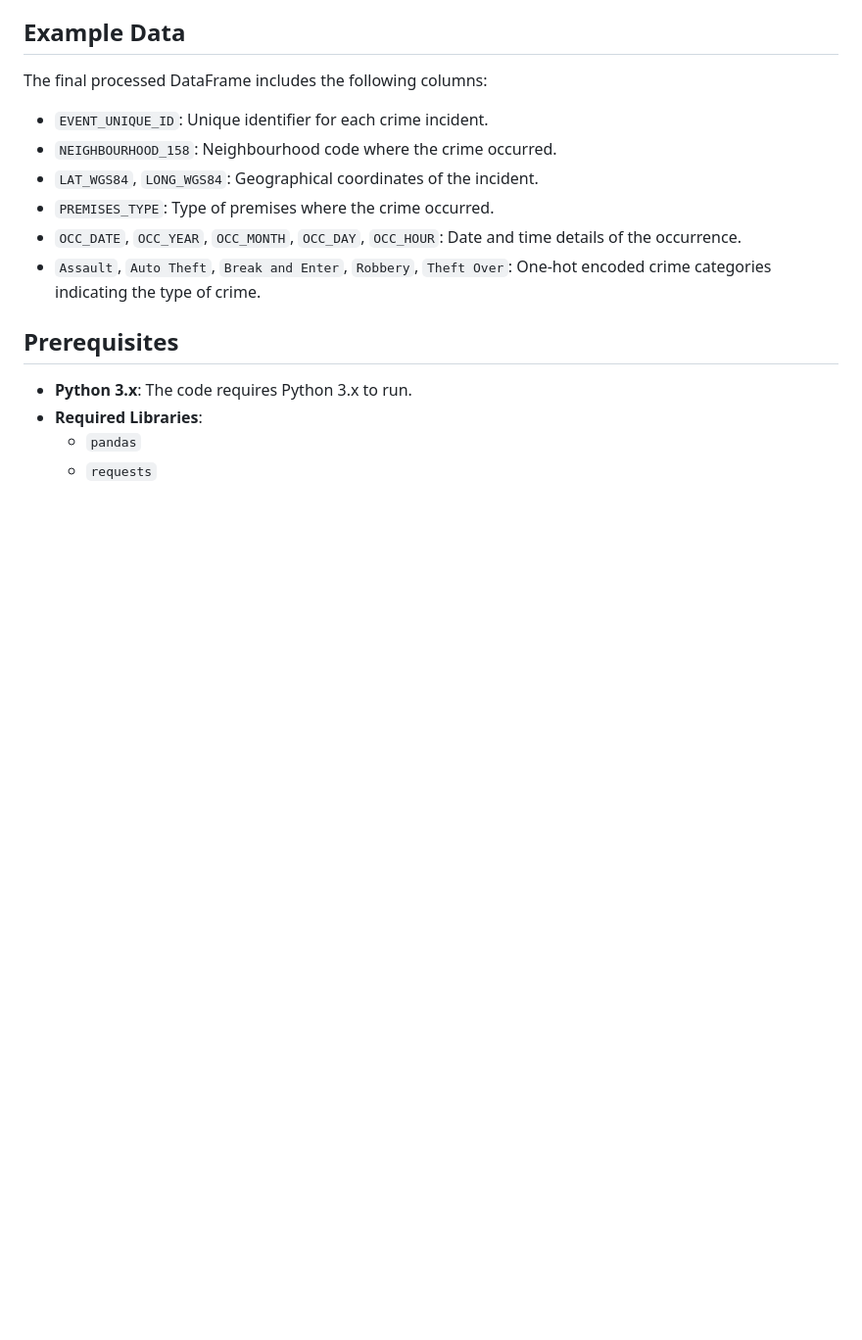
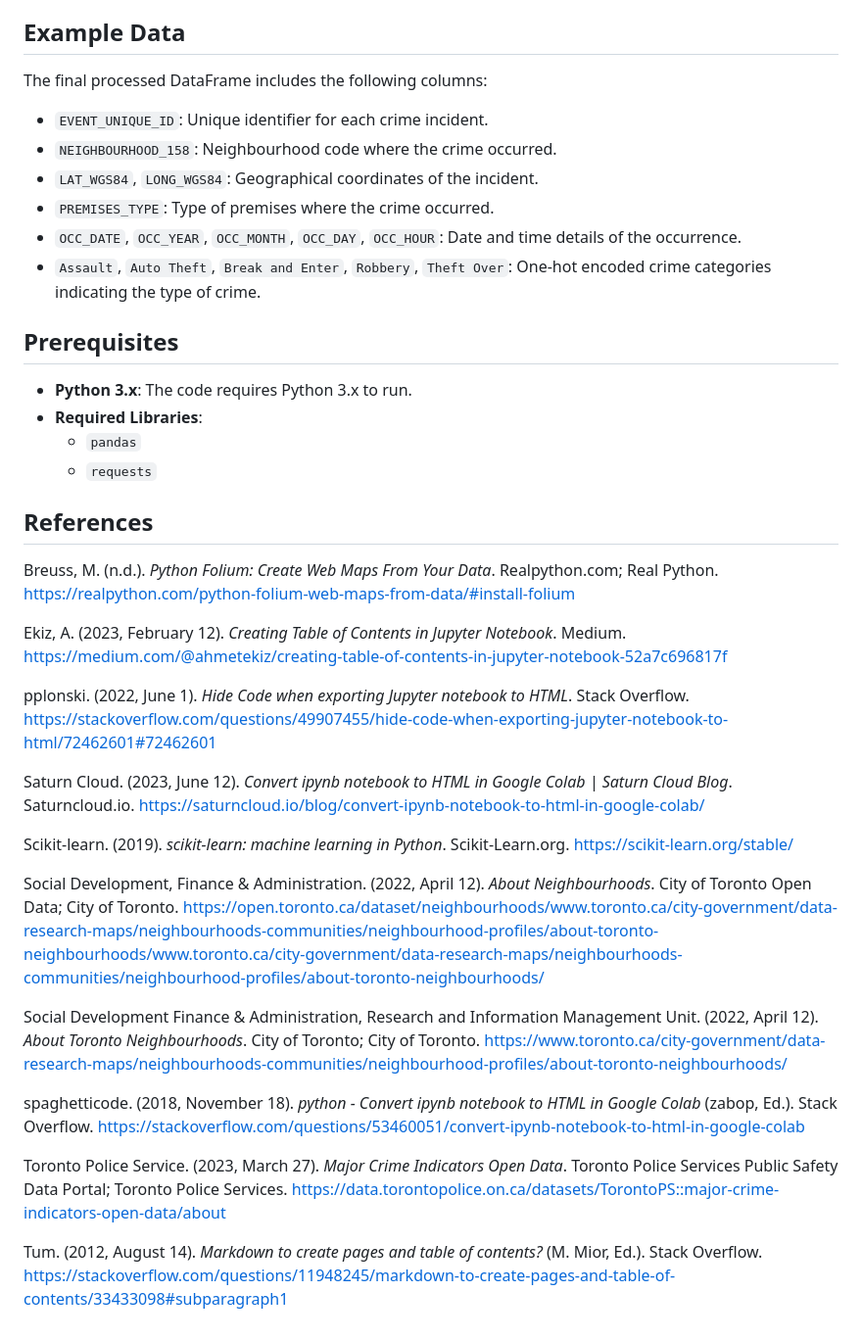
Before and after one commit to bhanotlavanya/Project_4_Crime_Prediction, a Markdown page: README.md, the part around the change. Shown at 98% size. GitHub-like rendering; blank space fills up the shorter version.

Commit message:
Made final updates ready to present

```diff
--- a/README.md
+++ b/README.md
@@ -45,3 +45,25 @@ The final processed DataFrame includes the following columns:
 - **Required Libraries**:
   - `pandas`
   - `requests`
+
+## References
+
+Breuss, M. (n.d.). *Python Folium: Create Web Maps From Your Data*. Realpython.com; Real Python. <https://realpython.com/python-folium-web-maps-from-data/#install-folium>
+
+Ekiz, A. (2023, February 12). *Creating Table of Contents in Jupyter Notebook*. Medium. <https://medium.com/@ahmetekiz/creating-table-of-contents-in-jupyter-notebook-52a7c696817f>
+
+pplonski. (2022, June 1). *Hide Code when exporting Jupyter notebook to HTML*. Stack Overflow. <https://stackoverflow.com/questions/49907455/hide-code-when-exporting-jupyter-notebook-to-html/72462601#72462601>
+
+Saturn Cloud. (2023, June 12). *Convert ipynb notebook to HTML in Google Colab | Saturn Cloud Blog*. Saturncloud.io. <https://saturncloud.io/blog/convert-ipynb-notebook-to-html-in-google-colab/>
+
+Scikit-learn. (2019). *scikit-learn: machine learning in Python*. Scikit-Learn.org. <https://scikit-learn.org/stable/>
+
+Social Development, Finance & Administration. (2022, April 12). *About Neighbourhoods*. City of Toronto Open Data; City of Toronto. <https://open.toronto.ca/dataset/neighbourhoods/www.toronto.ca/city-government/data-research-maps/neighbourhoods-communities/neighbourhood-profiles/about-toronto-neighbourhoods/www.toronto.ca/city-government/data-research-maps/neighbourhoods-communities/neighbourhood-profiles/about-toronto-neighbourhoods/>
+
+Social Development Finance & Administration, Research and Information Management Unit. (2022, April 12). *About Toronto Neighbourhoods*. City of Toronto; City of Toronto. <https://www.toronto.ca/city-government/data-research-maps/neighbourhoods-communities/neighbourhood-profiles/about-toronto-neighbourhoods/>
+
+spaghetticode. (2018, November 18). *python - Convert ipynb notebook to HTML in Google Colab* (zabop, Ed.). Stack Overflow. <https://stackoverflow.com/questions/53460051/convert-ipynb-notebook-to-html-in-google-colab>
+
+Toronto Police Service. (2023, March 27). *Major Crime Indicators Open Data*. Toronto Police Services Public Safety Data Portal; Toronto Police Services. <https://data.torontopolice.on.ca/datasets/TorontoPS::major-crime-indicators-open-data/about>
+
+Tum. (2012, August 14). *Markdown to create pages and table of contents?* (M. Mior, Ed.). Stack Overflow. <https://stackoverflow.com/questions/11948245/markdown-to-create-pages-and-table-of-contents/33433098#subparagraph1>
```
